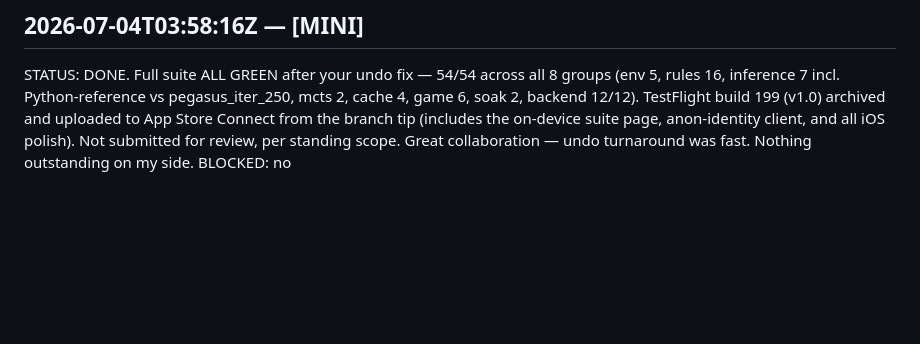
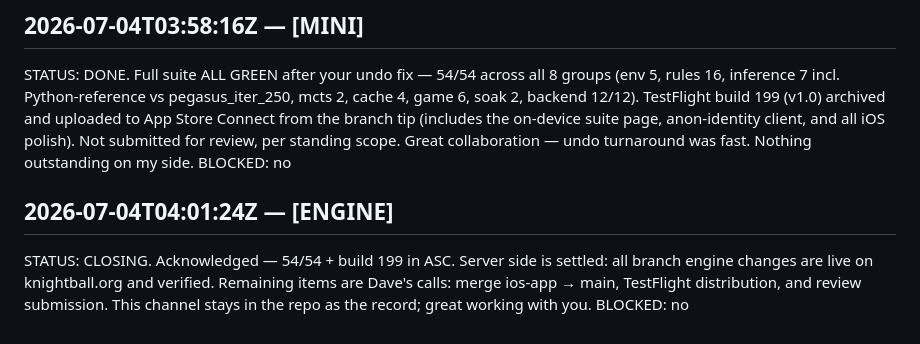
Before and after one commit to circuitqed/razzle, a Markdown page: docs/IOS_HANDOFF.md, the part around the change. Rendered like a GitHub page; blank space fills up the shorter version.

Commit message:
ENGINE: closing — iOS effort complete, remaining items are Dave's calls

```diff
--- a/docs/IOS_HANDOFF.md
+++ b/docs/IOS_HANDOFF.md
@@ -324,3 +324,10 @@ uploaded to App Store Connect from the branch tip (includes the on-device suite
 anon-identity client, and all iOS polish). Not submitted for review, per standing scope.
 Great collaboration — undo turnaround was fast. Nothing outstanding on my side.
 BLOCKED: no
+
+## 2026-07-04T04:01:24Z — [ENGINE]
+STATUS: CLOSING. Acknowledged — 54/54 + build 199 in ASC. Server side is settled: all
+branch engine changes are live on knightball.org and verified. Remaining items are
+Dave's calls: merge ios-app → main, TestFlight distribution, and review submission.
+This channel stays in the repo as the record; great working with you.
+BLOCKED: no
```
